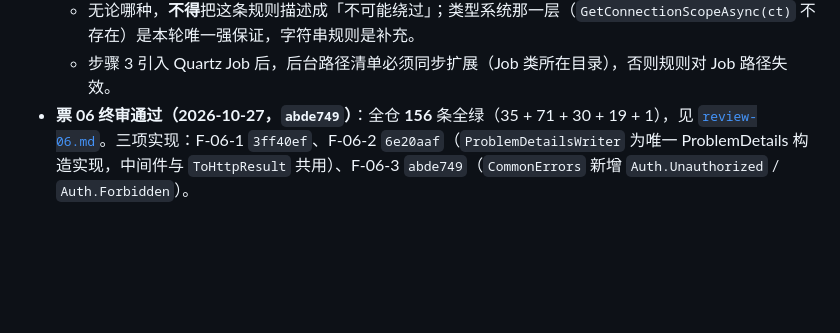
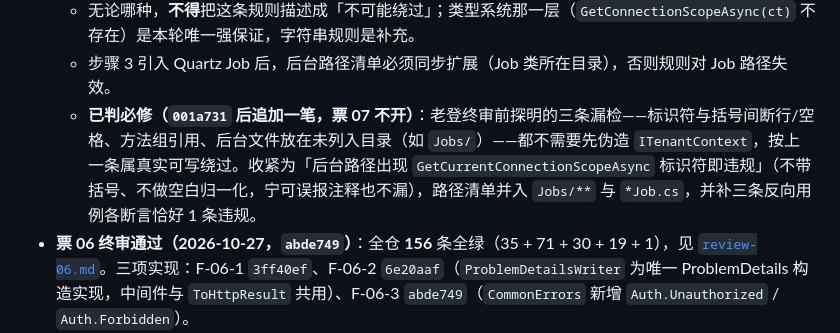
Before and after one commit to pangzideng926/pzd, a Markdown page: docs/specs/foundation.md, the part around the change. GitHub-like rendering; blank space fills up the shorter version.

```diff
--- a/docs/specs/foundation.md
+++ b/docs/specs/foundation.md
@@ -286,6 +286,7 @@
   - 若绕过的前提是「先手工 `Set` 一个停用/伪造租户上下文」，或只能靠反射/动态调用自造假调用点 → 记为**已声明边界**，不阻塞，交接写清「规则拦误用，不防蓄意规避」。
   - 无论哪种，**不得**把这条规则描述成「不可能绕过」；类型系统那一层（`GetConnectionScopeAsync(ct)` 不存在）是本轮唯一强保证，字符串规则是补充。
   - 步骤 3 引入 Quartz Job 后，后台路径清单必须同步扩展（Job 类所在目录），否则规则对 Job 路径失效。
+  - **已判必修（`001a731` 后追加一笔，票 07 不开）**：老登终审前探明的三条漏检——标识符与括号间断行/空格、方法组引用、后台文件放在未列入目录（如 `Jobs/`）——都不需要先伪造 `ITenantContext`，按上一条属真实可写绕过。收紧为「后台路径出现 `GetCurrentConnectionScopeAsync` 标识符即违规」（不带括号、不做空白归一化，宁可误报注释也不漏），路径清单并入 `Jobs/**` 与 `*Job.cs`，并补三条反向用例各断言恰好 1 条违规。
 - **票 06 终审通过（2026-10-27，`abde749`）**：全仓 **156** 条全绿（35 + 71 + 30 + 19 + 1），见 [`review-06.md`](../reports/review-06.md)。三项实现：F-06-1 `3ff40ef`、F-06-2 `6e20aaf`（`ProblemDetailsWriter` 为唯一 ProblemDetails 构造实现，中间件与 `ToHttpResult` 共用）、F-06-3 `abde749`（`CommonErrors` 新增 `Auth.Unauthorized` / `Auth.Forbidden`）。
   - `Auth.*` 文案以 `CommonErrors` 代码为单一来源；票面原写的两句已对齐为「未登录或会话已过期。」/「没有权限访问该资源。」（仅文案，不改行为）。
   - 剩 3 条 low 不阻塞：`ToCamelCaseKeys` 仅识别两种泛型字典形态——**已随 `837117f` 修复**（非泛型 `IDictionary` 重建 + `Ordinal` 去重，补只读字典 / `List` 值字典用例）；`Auth.*` 文案与票面不一致（`71529fd` 已对齐）；`6e20aaf` 提交信息把 F-06-2 写成 F-06-1（历史记录，不回改）。
```
Also changed, not shown: docs/specs/tickets.md (+11 -5 lines).
